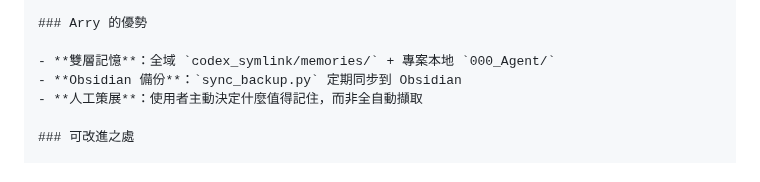
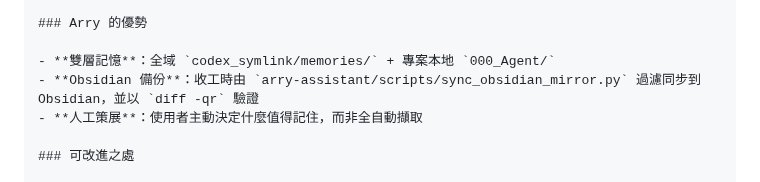
Before and after one commit to icestone0128/codex_installation, a Markdown page: 200_Reference/lazy-pack/09-個人助手設定.md, the part around the change. Drawn GitHub-style.

```diff
--- a/200_Reference/lazy-pack/09-個人助手設定.md
+++ b/200_Reference/lazy-pack/09-個人助手設定.md
@@ -1133,7 +1133,7 @@ AntiGravity 已有更優雅的機制：
 ### Arry 的優勢
 
 - **雙層記憶**：全域 `codex_symlink/memories/` + 專案本地 `000_Agent/`
-- **Obsidian 備份**：`sync_backup.py` 定期同步到 Obsidian
+- **Obsidian 備份**：收工時由 `arry-assistant/scripts/sync_obsidian_mirror.py` 過濾同步到 Obsidian，並以 `diff -qr` 驗證
 - **人工策展**：使用者主動決定什麼值得記住，而非全自動擷取
 
 ### 可改進之處
```
Also changed, not shown: HANDOFF.md (+15 -0 lines).
